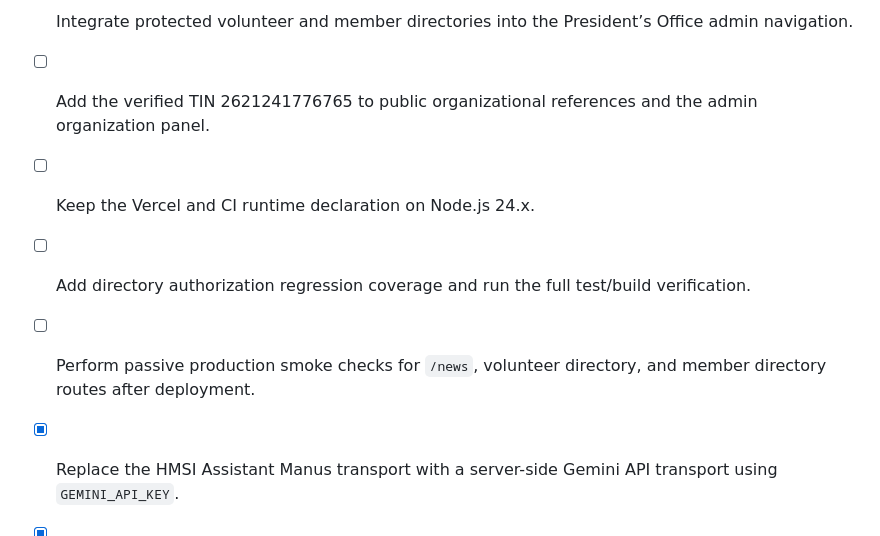
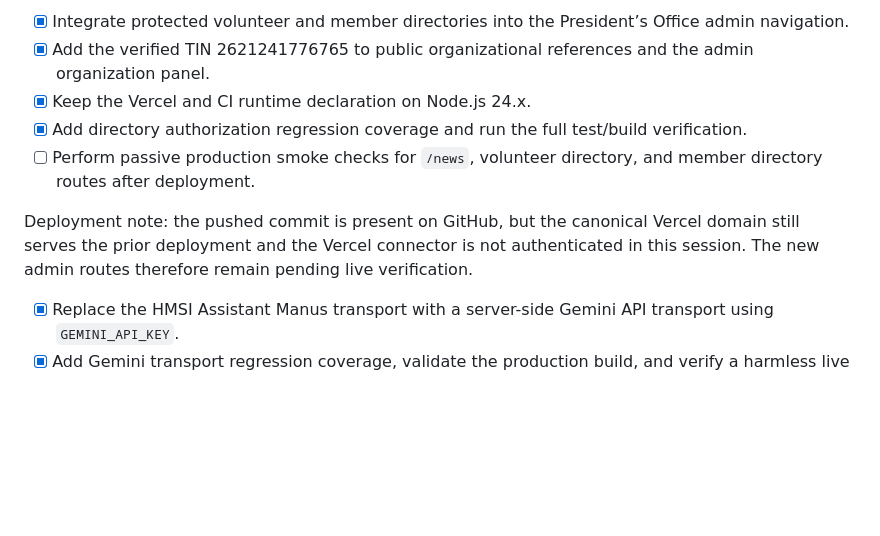
Before and after one commit to HELP-MEET-SHINE-INITIATIVE/Hmsi-ngo-web, a Markdown page: todo.md, the part around the change. GitHub-like rendering; blank space fills up the shorter version.

Commit message:
docs: record live deployment verification blocker

```diff
--- a/todo.md
+++ b/todo.md
@@ -1,9 +1,11 @@
 
-- [ ] Integrate protected volunteer and member directories into the President’s Office admin navigation.
-- [ ] Add the verified TIN 2621241776765 to public organizational references and the admin organization panel.
-- [ ] Keep the Vercel and CI runtime declaration on Node.js 24.x.
-- [ ] Add directory authorization regression coverage and run the full test/build verification.
+- [x] Integrate protected volunteer and member directories into the President’s Office admin navigation.
+- [x] Add the verified TIN 2621241776765 to public organizational references and the admin organization panel.
+- [x] Keep the Vercel and CI runtime declaration on Node.js 24.x.
+- [x] Add directory authorization regression coverage and run the full test/build verification.
 - [ ] Perform passive production smoke checks for `/news`, volunteer directory, and member directory routes after deployment.
+
+Deployment note: the pushed commit is present on GitHub, but the canonical Vercel domain still serves the prior deployment and the Vercel connector is not authenticated in this session. The new admin routes therefore remain pending live verification.
 
 - [x] Replace the HMSI Assistant Manus transport with a server-side Gemini API transport using `GEMINI_API_KEY`.
 - [x] Add Gemini transport regression coverage, validate the production build, and verify a harmless live Assistant reply.
```
